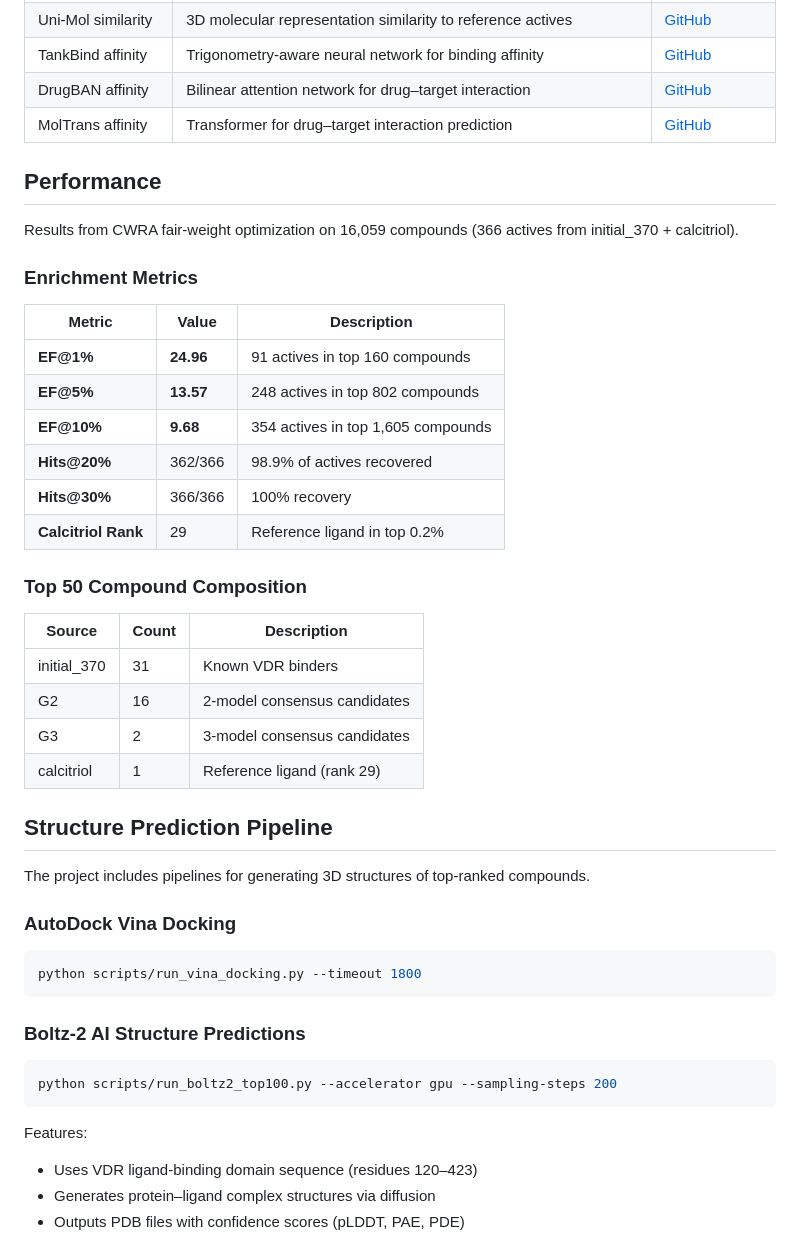
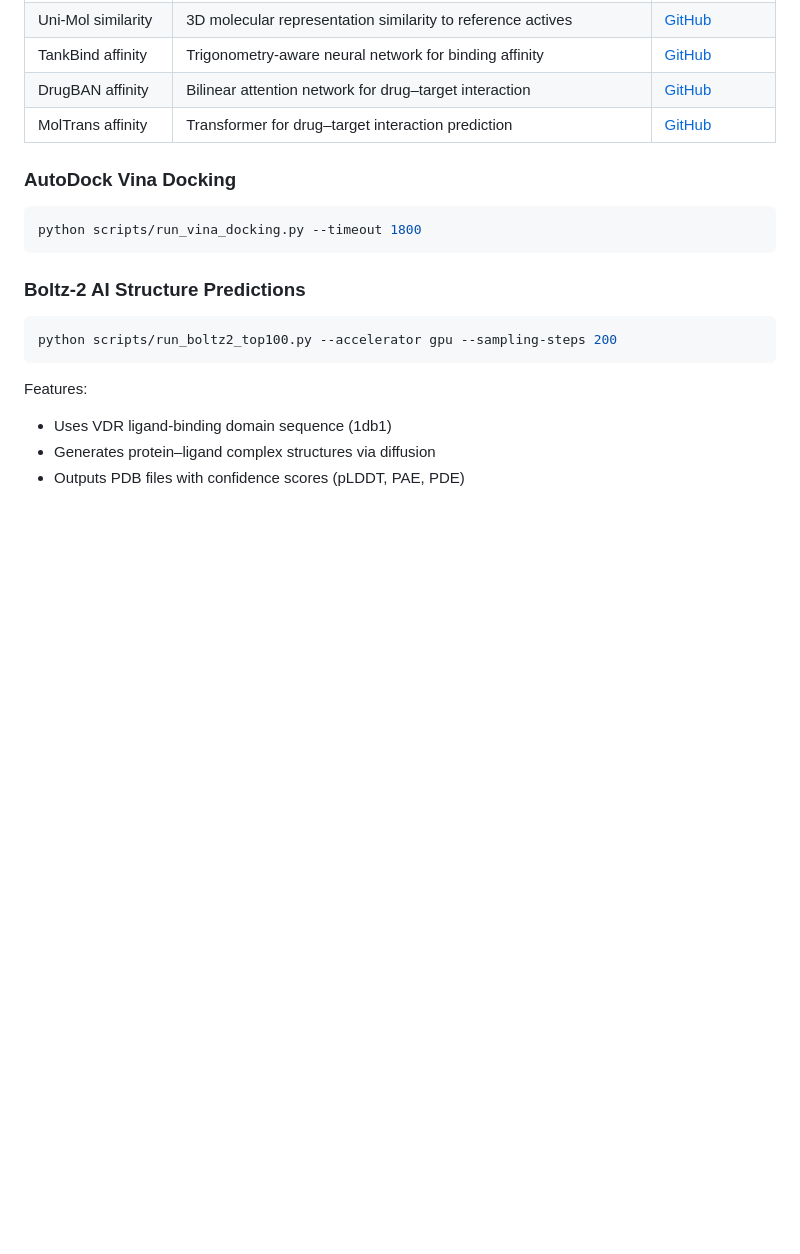
Before and after one commit to Salimzhanov/cwra-vdr, a Markdown page: README.md, the part around the change. GitHub-like rendering; blank space fills up the shorter version.

````diff
--- a/README.md
+++ b/README.md
@@ -174,34 +174,6 @@ cwra-vdr/
 | DrugBAN affinity | Bilinear attention network for drug–target interaction | [GitHub](https://github.com/peizhenbai/DrugBAN) |
 | MolTrans affinity | Transformer for drug–target interaction prediction | [GitHub](https://github.com/kexinhuang12345/MolTrans) |
 
-## Performance
-
-Results from CWRA fair-weight optimization on 16,059 compounds (366 actives from initial_370 + calcitriol).
-
-### Enrichment Metrics
-
-| Metric | Value | Description |
-|--------|-------|-------------|
-| **EF@1%** | **24.96** | 91 actives in top 160 compounds |
-| **EF@5%** | **13.57** | 248 actives in top 802 compounds |
-| **EF@10%** | **9.68** | 354 actives in top 1,605 compounds |
-| **Hits@20%** | 362/366 | 98.9% of actives recovered |
-| **Hits@30%** | 366/366 | 100% recovery |
-| **Calcitriol Rank** | 29 | Reference ligand in top 0.2% |
-
-### Top 50 Compound Composition
-
-| Source | Count | Description |
-|--------|-------|-------------|
-| initial_370 | 31 | Known VDR binders |
-| G2 | 16 | 2-model consensus candidates |
-| G3 | 2 | 3-model consensus candidates |
-| calcitriol | 1 | Reference ligand (rank 29) |
-
-## Structure Prediction Pipeline
-
-The project includes pipelines for generating 3D structures of top-ranked compounds.
-
 ### AutoDock Vina Docking
 
 ```bash
@@ -215,7 +187,7 @@ python scripts/run_boltz2_top100.py --accelerator gpu --sampling-steps 200
 ```
 
 Features:
-- Uses VDR ligand-binding domain sequence (residues 120–423)
+- Uses VDR ligand-binding domain sequence (1db1)
 - Generates protein–ligand complex structures via diffusion
 - Outputs PDB files with confidence scores (pLDDT, PAE, PDE)
 
````
